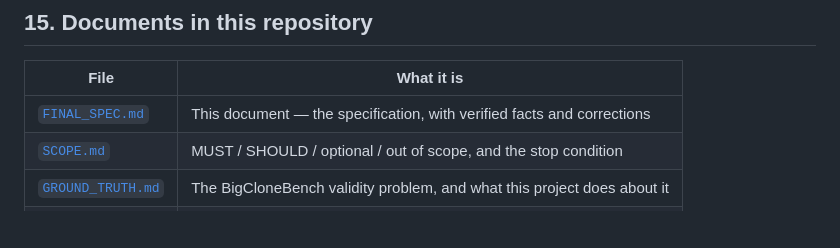
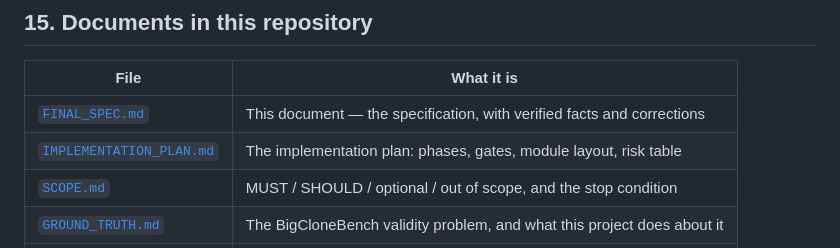
Before and after one commit to ksu-gitreaper807/EmbedEd, a Markdown page: FINAL_SPEC.md, the part around the change. Drawn GitHub-style; blank space fills up the shorter version.

```diff
--- a/FINAL_SPEC.md
+++ b/FINAL_SPEC.md
@@ -554,6 +554,7 @@ H0b was not testable.
 | File | What it is |
 |---|---|
 | [`FINAL_SPEC.md`](FINAL_SPEC.md) | This document — the specification, with verified facts and corrections |
+| [`IMPLEMENTATION_PLAN.md`](IMPLEMENTATION_PLAN.md) | The implementation plan: phases, gates, module layout, risk table |
 | [`SCOPE.md`](SCOPE.md) | MUST / SHOULD / optional / out of scope, and the stop condition |
 | [`GROUND_TRUTH.md`](GROUND_TRUTH.md) | The BigCloneBench validity problem, and what this project does about it |
 | [`README.md`](README.md) | Index |
```
Also changed, not shown: IMPLEMENTATION_PLAN.md (added, +258 -0 lines), README.md (+1 -0 lines).
